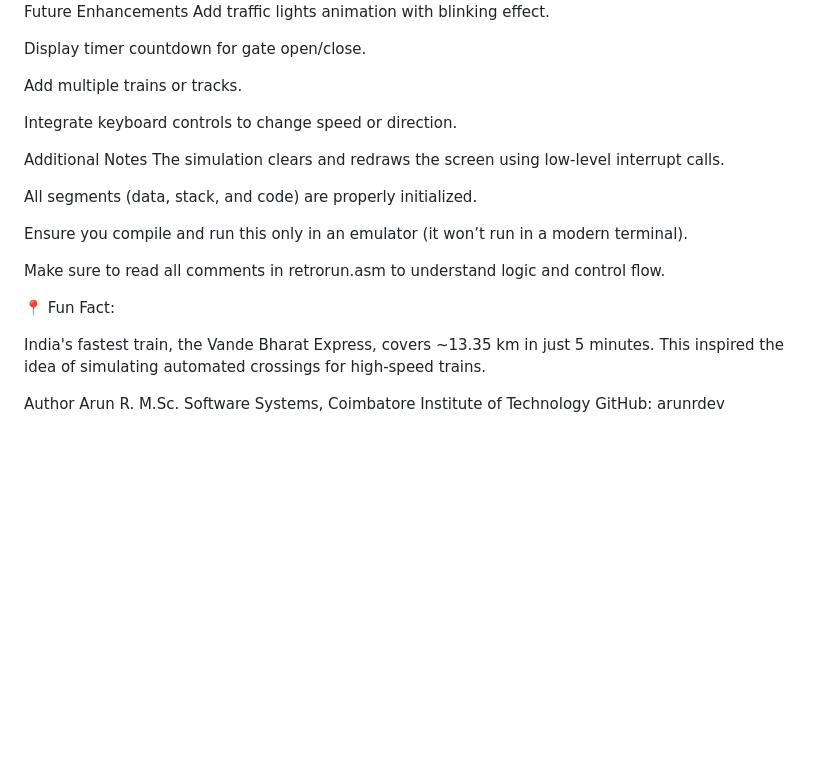
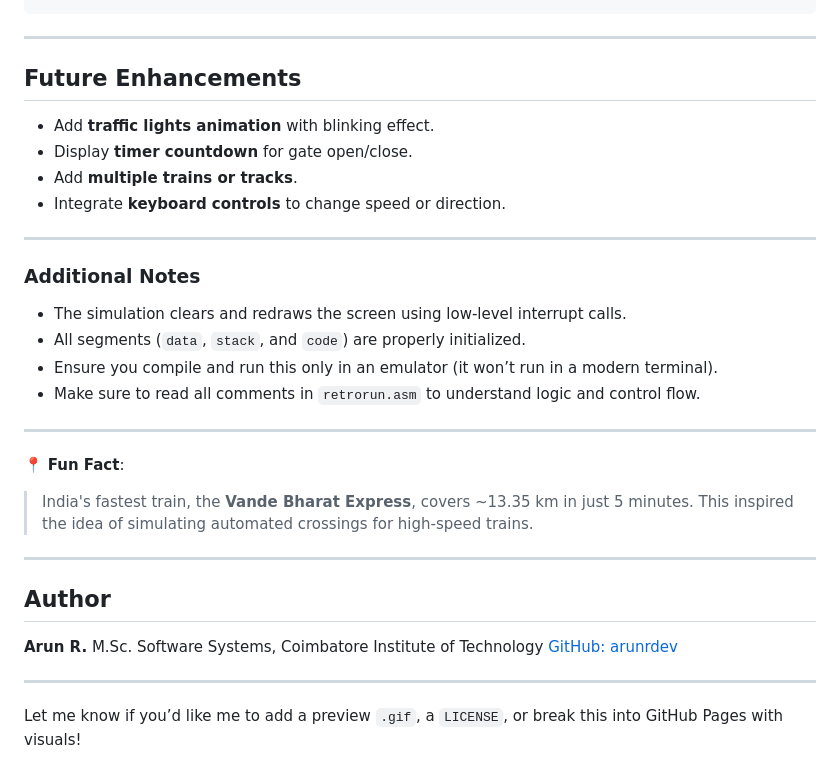
Before and after one commit to arun-r-007/RetroRun, a Markdown page: README.md, the part around the change printed below. GitHub-like rendering; blank space fills up the shorter version.

````diff
--- a/README.md
+++ b/README.md
@@ -75,30 +77,41 @@ Edit
 tasm retrorun.asm
 tlink retrorun.obj
 retrorun.exe
-Future Enhancements
-Add traffic lights animation with blinking effect.
+```
 
-Display timer countdown for gate open/close.
+---
 
-Add multiple trains or tracks.
+## Future Enhancements
 
-Integrate keyboard controls to change speed or direction.
+* Add **traffic lights animation** with blinking effect.
+* Display **timer countdown** for gate open/close.
+* Add **multiple trains or tracks**.
+* Integrate **keyboard controls** to change speed or direction.
 
-Additional Notes
-The simulation clears and redraws the screen using low-level interrupt calls.
+---
 
-All segments (data, stack, and code) are properly initialized.
+### Additional Notes
 
-Ensure you compile and run this only in an emulator (it won’t run in a modern terminal).
+* The simulation clears and redraws the screen using low-level interrupt calls.
+* All segments (`data`, `stack`, and `code`) are properly initialized.
+* Ensure you compile and run this only in an emulator (it won’t run in a modern terminal).
+* Make sure to read all comments in `retrorun.asm` to understand logic and control flow.
 
-Make sure to read all comments in retrorun.asm to understand logic and control flow.
+---
 
-📍 Fun Fact:
+📍 **Fun Fact**:
 
-India's fastest train, the Vande Bharat Express, covers ~13.35 km in just 5 minutes.
-This inspired the idea of simulating automated crossings for high-speed trains.
+> India's fastest train, the **Vande Bharat Express**, covers \~13.35 km in just 5 minutes.
+> This inspired the idea of simulating automated crossings for high-speed trains.
 
-Author
-Arun R.
+---
+
+## Author
+
+**Arun R.**
 M.Sc. Software Systems, Coimbatore Institute of Technology
-GitHub: arunrdev
+[GitHub: arunrdev](https://github.com/arunrdev)
+
+---
+
+Let me know if you’d like me to add a preview `.gif`, a `LICENSE`, or break this into GitHub Pages with visuals!
````
Also changed, not shown: other parts of README.md (+46 -44 lines).
